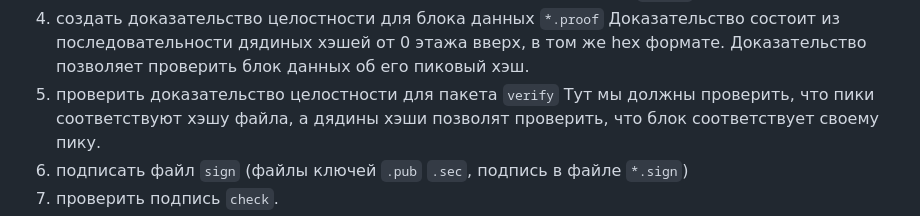
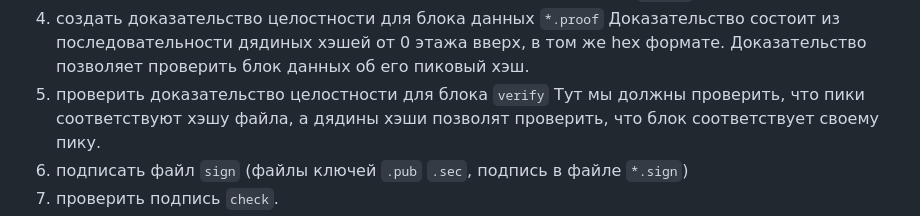
Before and after one commit to decentralized-hse/practice, a Markdown page: 02-bittorrent/README.md, the part around the change. Rendered like a GitHub page.

Commit message:
блок

```diff
--- a/02-bittorrent/README.md
+++ b/02-bittorrent/README.md
@@ -26,7 +26,7 @@ complete trees. В [RFC7574][r] также используется термин
     Доказательство состоит из последовательности дядиных хэшей
     от 0 этажа вверх, в том же hex формате. Доказательство позволяет
     проверить блок данных об его пиковый хэш.
- 5. проверить доказательство целостности для пакета `verify`
+ 5. проверить доказательство целостности для блока `verify`
     Тут мы должны проверить, что пики соответствуют хэшу файла,
     а дядины хэши позволят проверить, что блок соответствует
     своему пику.
```
